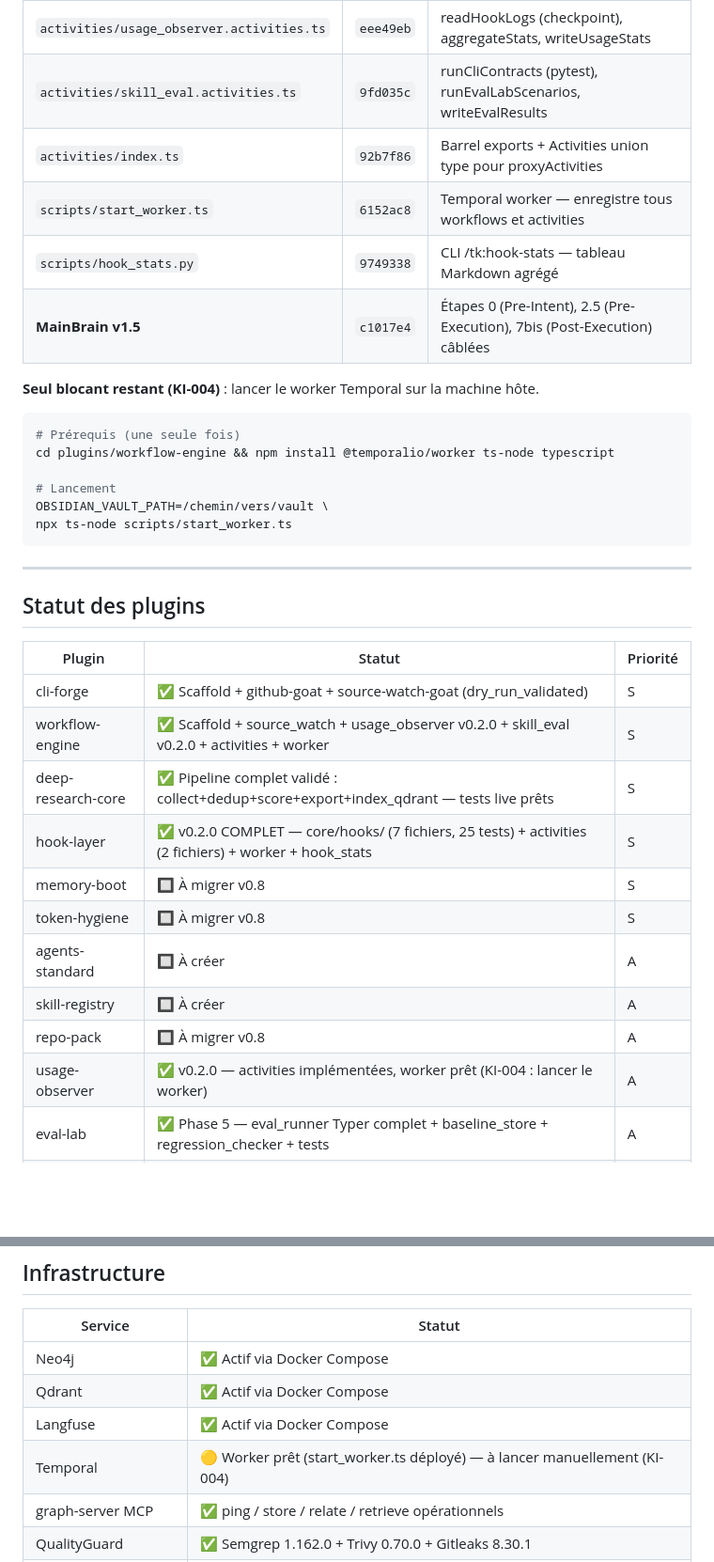
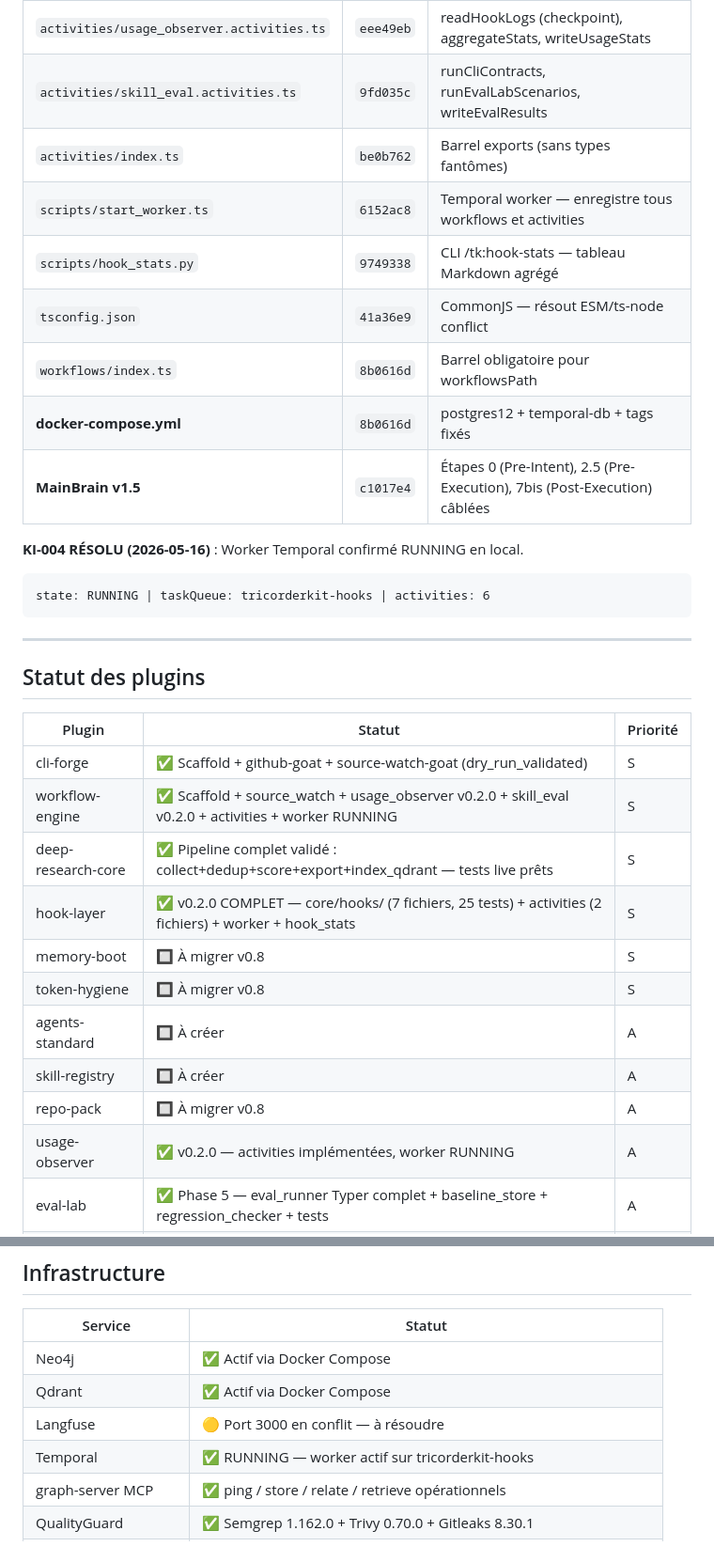
Before and after one commit to GeekFamilyCorp/TricorderKit, a Markdown page: .planning/STATE.md, 2 parts joined by grey strips. Shown at 94% size. Rendered like a GitHub page; blank space fills up the shorter version.

Commit message:
docs: KI-004 RÉSOLU — Temporal worker RUNNING — STATE.md mis à jour
Worker confirmé en production locale :
  - state: RUNNING sur tricorderkit-hooks
  - 6 activities enregistrées (readHookLogs, aggregateStats, writeUsageStats,
    runCliContracts, runEvalLabScenarios, writeEvalResults)
  - workflow bundle 1.41MB compilé avec succès

KI-004 retiré des blockers actifs, logué dans bugs résolus.

````diff
--- a/.planning/STATE.md
+++ b/.planning/STATE.md
@@ -42,21 +42,19 @@
 | `usage_observer.workflow.ts` | `5f9c57b` | Signal TERMINATE, max_runs, return structuré |
 | `skill_eval.workflow.ts` | `0f4d883` | eval-lab Phase 5, EvalSummary, budget par phase |
 | `activities/usage_observer.activities.ts` | `eee49eb` | readHookLogs (checkpoint), aggregateStats, writeUsageStats |
-| `activities/skill_eval.activities.ts` | `9fd035c` | runCliContracts (pytest), runEvalLabScenarios, writeEvalResults |
-| `activities/index.ts` | `92b7f86` | Barrel exports + Activities union type pour proxyActivities |
+| `activities/skill_eval.activities.ts` | `9fd035c` | runCliContracts, runEvalLabScenarios, writeEvalResults |
+| `activities/index.ts` | `be0b762` | Barrel exports (sans types fantômes) |
 | `scripts/start_worker.ts` | `6152ac8` | Temporal worker — enregistre tous workflows et activities |
 | `scripts/hook_stats.py` | `9749338` | CLI /tk:hook-stats — tableau Markdown agrégé |
+| `tsconfig.json` | `41a36e9` | CommonJS — résout ESM/ts-node conflict |
+| `workflows/index.ts` | `8b0616d` | Barrel obligatoire pour workflowsPath |
+| **docker-compose.yml** | `8b0616d` | postgres12 + temporal-db + tags fixés |
 | **MainBrain v1.5** | `c1017e4` | Étapes 0 (Pre-Intent), 2.5 (Pre-Execution), 7bis (Post-Execution) câblées |
 
-**Seul blocant restant (KI-004)** : lancer le worker Temporal sur la machine hôte.
+**KI-004 RÉSOLU (2026-05-16)** : Worker Temporal confirmé RUNNING en local.
 
-```bash
-# Prérequis (une seule fois)
-cd plugins/workflow-engine && npm install @temporalio/worker ts-node typescript
-
-# Lancement
-OBSIDIAN_VAULT_PATH=/chemin/vers/vault \
-npx ts-node scripts/start_worker.ts
+```
+state: RUNNING | taskQueue: tricorderkit-hooks | activities: 6
 ```
 
 ---
@@ -66,7 +64,7 @@ npx ts-node scripts/start_worker.ts
 | Plugin | Statut | Priorité |
 |---|---|---|
 | cli-forge | ✅ Scaffold + github-goat + source-watch-goat (dry_run_validated) | S |
-| workflow-engine | ✅ Scaffold + source_watch + usage_observer v0.2.0 + skill_eval v0.2.0 + activities + worker | S |
+| workflow-engine | ✅ Scaffold + source_watch + usage_observer v0.2.0 + skill_eval v0.2.0 + activities + worker RUNNING | S |
 | deep-research-core | ✅ Pipeline complet validé : collect+dedup+score+export+index_qdrant — tests live prêts | S |
 | hook-layer | ✅ v0.2.0 COMPLET — core/hooks/ (7 fichiers, 25 tests) + activities (2 fichiers) + worker + hook_stats | S |
 | memory-boot | 🔲 À migrer v0.8 | S |
@@ -74,7 +72,7 @@ npx ts-node scripts/start_worker.ts
 | agents-standard | 🔲 À créer | A |
 | skill-registry | 🔲 À créer | A |
 | repo-pack | 🔲 À migrer v0.8 | A |
-| usage-observer | ✅ v0.2.0 — activities implémentées, worker prêt (KI-004 : lancer le worker) | A |
+| usage-observer | ✅ v0.2.0 — activities implémentées, worker RUNNING | A |
 | eval-lab | ✅ Phase 5 — eval_runner Typer complet + baseline_store + regression_checker + tests | A |
 | obsidian-agent-layer | ✅ Phase 5 — vault_router + note_builder + obsidian_client | B |
 | security-audit-cli | ✅ Phase 5 — security_runner Typer complet (audit, check-anon, scan-secrets) | B |
@@ -87,8 +85,8 @@ npx ts-node scripts/start_worker.ts
 |---|---|
 | Neo4j | ✅ Actif via Docker Compose |
 | Qdrant | ✅ Actif via Docker Compose |
-| Langfuse | ✅ Actif via Docker Compose |
-| Temporal | 🟡 Worker prêt (start_worker.ts déployé) — à lancer manuellement (KI-004) |
+| Langfuse | 🟡 Port 3000 en conflit — à résoudre |
+| Temporal | ✅ RUNNING — worker actif sur tricorderkit-hooks |
 | graph-server MCP | ✅ ping / store / relate / retrieve opérationnels |
 | QualityGuard | ✅ Semgrep 1.162.0 + Trivy 0.70.0 + Gitleaks 8.30.1 |
 | error_memory SQLite | ✅ SHA-256 + block-check actif |
````
Also changed, not shown: other parts of .planning/STATE.md (+6 -8 lines).
